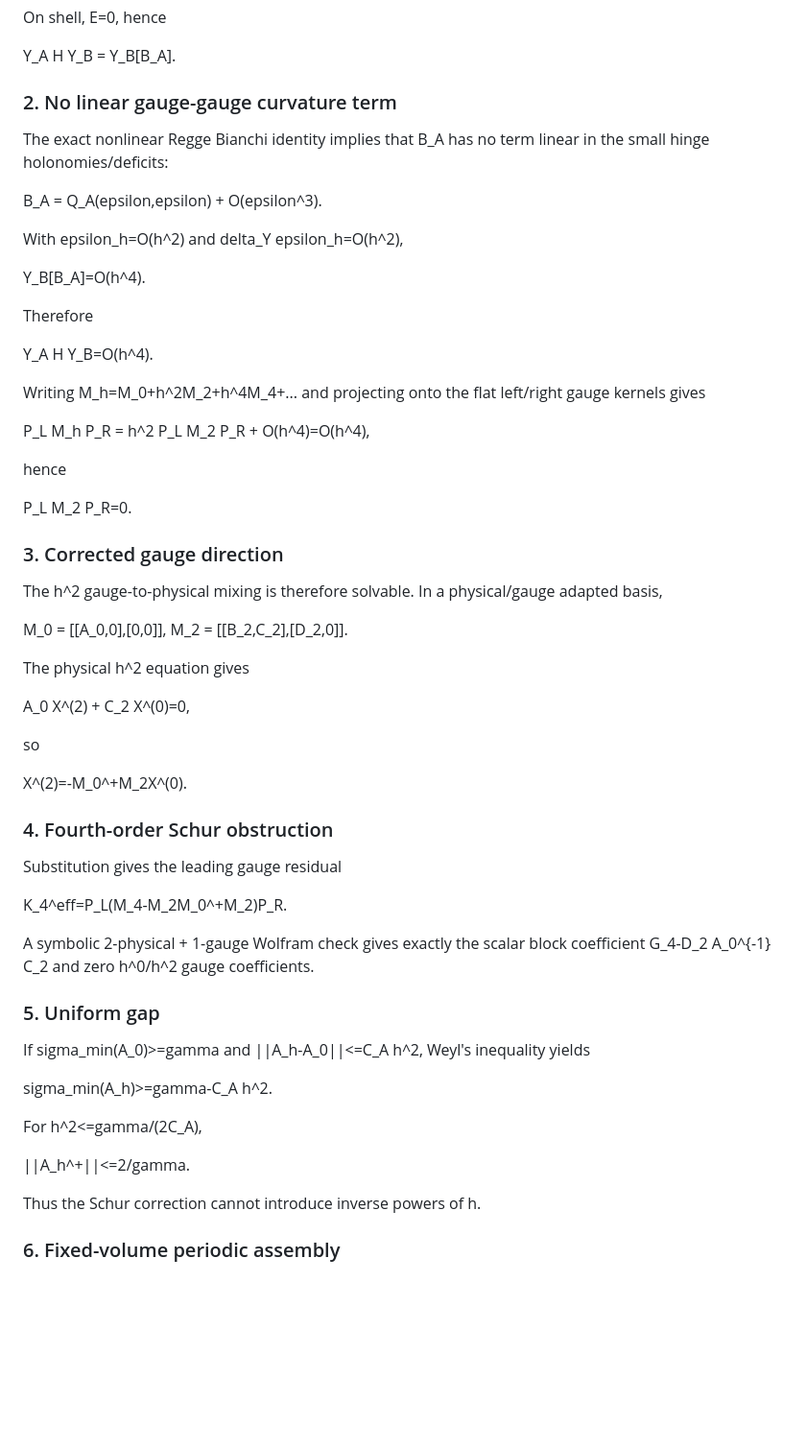
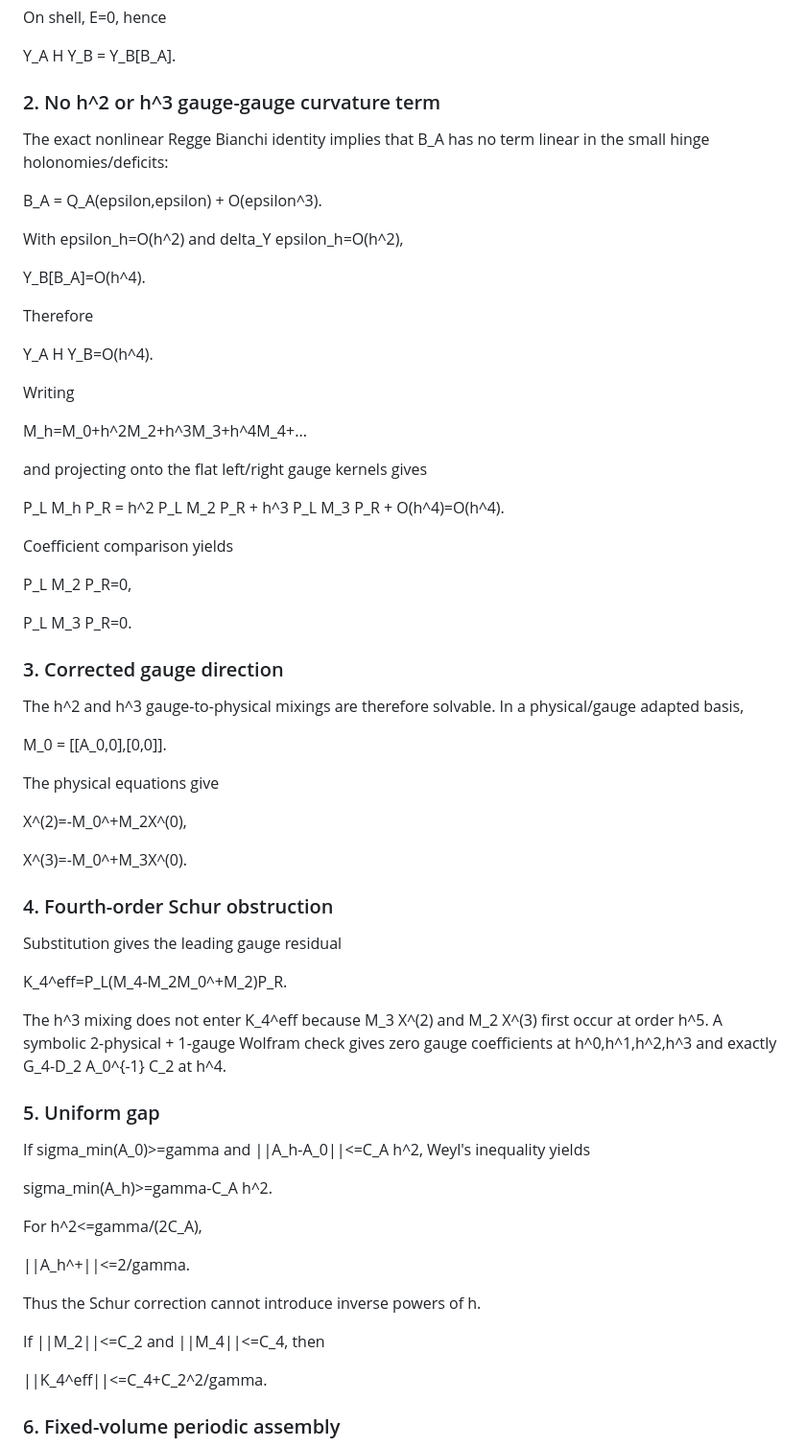
Before and after one commit to craigbotnen-boop/ewrhwerth, a Markdown page: fk_regge_hda/theorem_candidate.md, the part around one of its changes. Shown at 96% size. Rendered like a GitHub page; blank space fills up the shorter version.

Commit message:
Include generic h^3 curvature-gradient terms in theorem

```diff
--- a/fk_regge_hda/theorem_candidate.md
+++ b/fk_regge_hda/theorem_candidate.md
@@ -43,7 +47,7 @@ On shell, E=0, hence
 
 Y_A H Y_B = Y_B[B_A].
 
-### 2. No linear gauge-gauge curvature term
+### 2. No h^2 or h^3 gauge-gauge curvature term
 
 The exact nonlinear Regge Bianchi identity implies that B_A has no term linear in the small hinge holonomies/deficits:
 
@@ -57,28 +61,31 @@ Therefore
 
 Y_A H Y_B=O(h^4).
 
-Writing M_h=M_0+h^2M_2+h^4M_4+... and projecting onto the flat left/right gauge kernels gives
+Writing
 
-P_L M_h P_R = h^2 P_L M_2 P_R + O(h^4)=O(h^4),
+M_h=M_0+h^2M_2+h^3M_3+h^4M_4+...
 
-hence
+and projecting onto the flat left/right gauge kernels gives
 
-P_L M_2 P_R=0.
+P_L M_h P_R = h^2 P_L M_2 P_R + h^3 P_L M_3 P_R + O(h^4)=O(h^4).
+
+Coefficient comparison yields
+
+P_L M_2 P_R=0,
+
+P_L M_3 P_R=0.
 
 ### 3. Corrected gauge direction
 
-The h^2 gauge-to-physical mixing is therefore solvable. In a physical/gauge adapted basis,
+The h^2 and h^3 gauge-to-physical mixings are therefore solvable. In a physical/gauge adapted basis,
 
-M_0 = [[A_0,0],[0,0]],
-M_2 = [[B_2,C_2],[D_2,0]].
+M_0 = [[A_0,0],[0,0]].
 
-The physical h^2 equation gives
+The physical equations give
 
-A_0 X^(2) + C_2 X^(0)=0,
+X^(2)=-M_0^+M_2X^(0),
 
-so
-
-X^(2)=-M_0^+M_2X^(0).
+X^(3)=-M_0^+M_3X^(0).
 
 ### 4. Fourth-order Schur obstruction
 
@@ -86,7 +93,7 @@ Substitution gives the leading gauge residual
 
 K_4^eff=P_L(M_4-M_2M_0^+M_2)P_R.
 
-A symbolic 2-physical + 1-gauge Wolfram check gives exactly the scalar block coefficient G_4-D_2 A_0^{-1} C_2 and zero h^0/h^2 gauge coefficients.
+The h^3 mixing does not enter K_4^eff because M_3 X^(2) and M_2 X^(3) first occur at order h^5. A symbolic 2-physical + 1-gauge Wolfram check gives zero gauge coefficients at h^0,h^1,h^2,h^3 and exactly G_4-D_2 A_0^{-1} C_2 at h^4.
 
 ### 5. Uniform gap
 
@@ -99,6 +106,10 @@ For h^2<=gamma/(2C_A),
 ||A_h^+||<=2/gamma.
 
 Thus the Schur correction cannot introduce inverse powers of h.
+
+If ||M_2||<=C_2 and ||M_4||<=C_4, then
+
+||K_4^eff||<=C_4+C_2^2/gamma.
 
 ### 6. Fixed-volume periodic assembly
 
```
Also changed, not shown: other parts of fk_regge_hda/theorem_candidate.md (+9 -5 lines).
